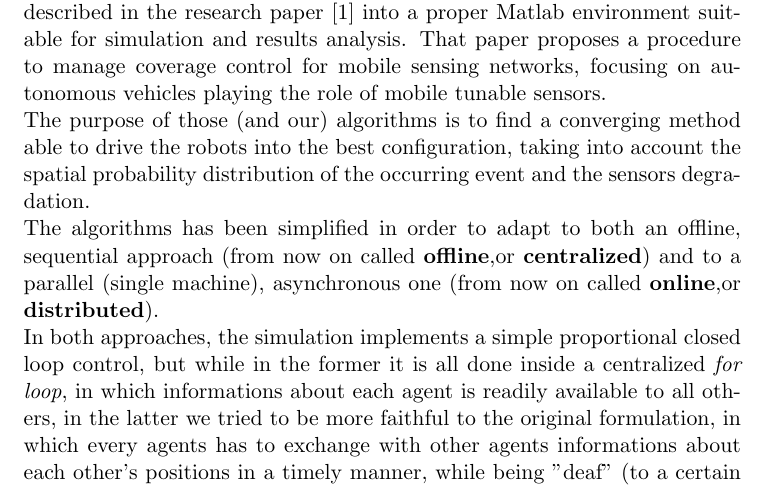
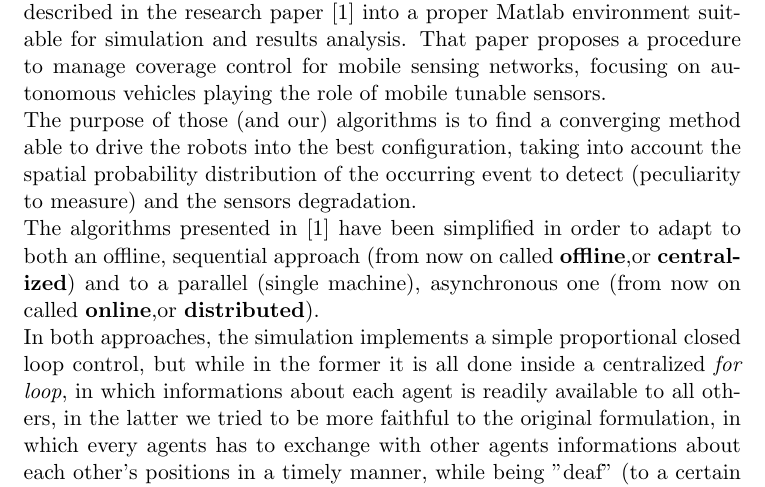
Before and after one commit to dragolollo/DCSreport, a LaTeX thesis (ReportDCS.tex): part of page 3 of 27, cut so that both start at the same text. Compiled offline with pdfLaTeX.

Commit message:
aggiustato un altro po' abstract

```diff
--- a/ReportDCS.tex
+++ b/ReportDCS.tex
@@ -70,8 +70,8 @@
 		\vspace{15mm}
 	\end{center}
 	The aim of the project hereby presented was to transpose the algorithms described in the research paper\cite{K1} into a proper Matlab environment suitable for simulation and results analysis. That paper proposes a procedure to manage coverage control for mobile sensing networks, focusing on autonomous vehicles playing the role of mobile tunable sensors.\\
-	The purpose of those (and our) algorithms is to find a converging method able to drive the robots into the best configuration, taking into account the spatial probability distribution of the occurring event and the sensors degradation.\\
-	The algorithms has been simplified in order to adapt to both an offline, sequential approach (from now on called \textbf{offline},or \textbf{centralized}) and to a parallel (single machine), asynchronous one (from now on called \textbf{online},or \textbf{distributed}).\\
+	The purpose of those (and our) algorithms is to find a converging method able to drive the robots into the best configuration, taking into account the spatial probability distribution of the occurring event to detect (peculiarity to measure) and the sensors degradation.\\
+	The algorithms presented in \cite{K1} have been simplified in order to adapt to both an offline, sequential approach (from now on called \textbf{offline},or \textbf{centralized}) and to a parallel (single machine), asynchronous one (from now on called \textbf{online},or \textbf{distributed}).\\
 	In both approaches, the simulation implements a simple proportional closed loop control, but while in the former it is all done inside a centralized \textit{for loop}, in which informations about each agent is readily available to all others, in the latter we tried to be more faithful to the original formulation, in which every agents has to exchange with other agents informations about each other's positions in a timely manner, while being "deaf" (to a certain extent) in-between successive communications.\\
 	To achieve all of this we've made use of Matlab's \textit{Parallel Computing Toolbox} to simulate the independent agents as communicating threads.\\
 	In the distributed version of the simulation we also implemented a visual comparison between the two approaches so to show how they bring slightly different results.
```
Also changed, not shown: ReportDCS.pdf, 3 other files.
